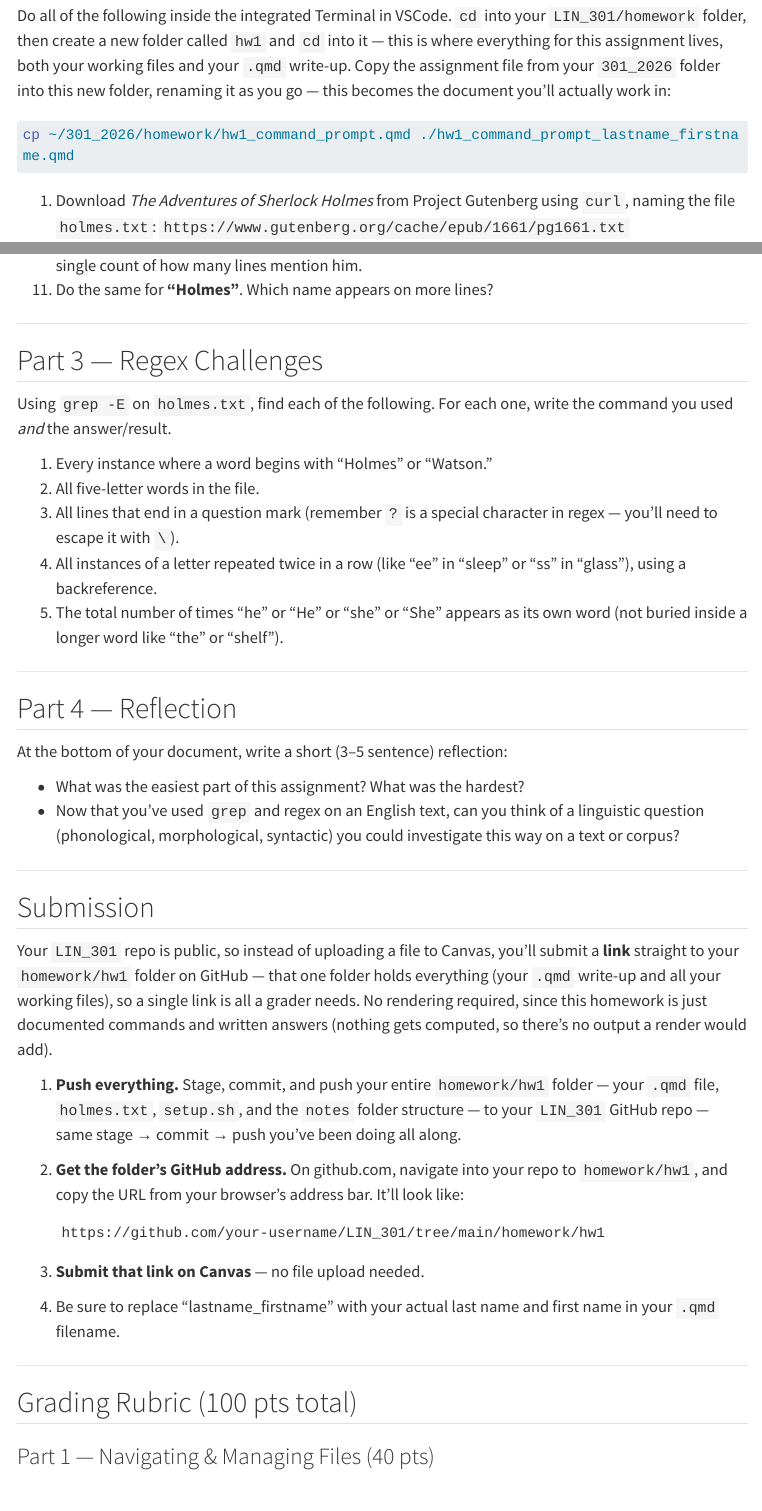
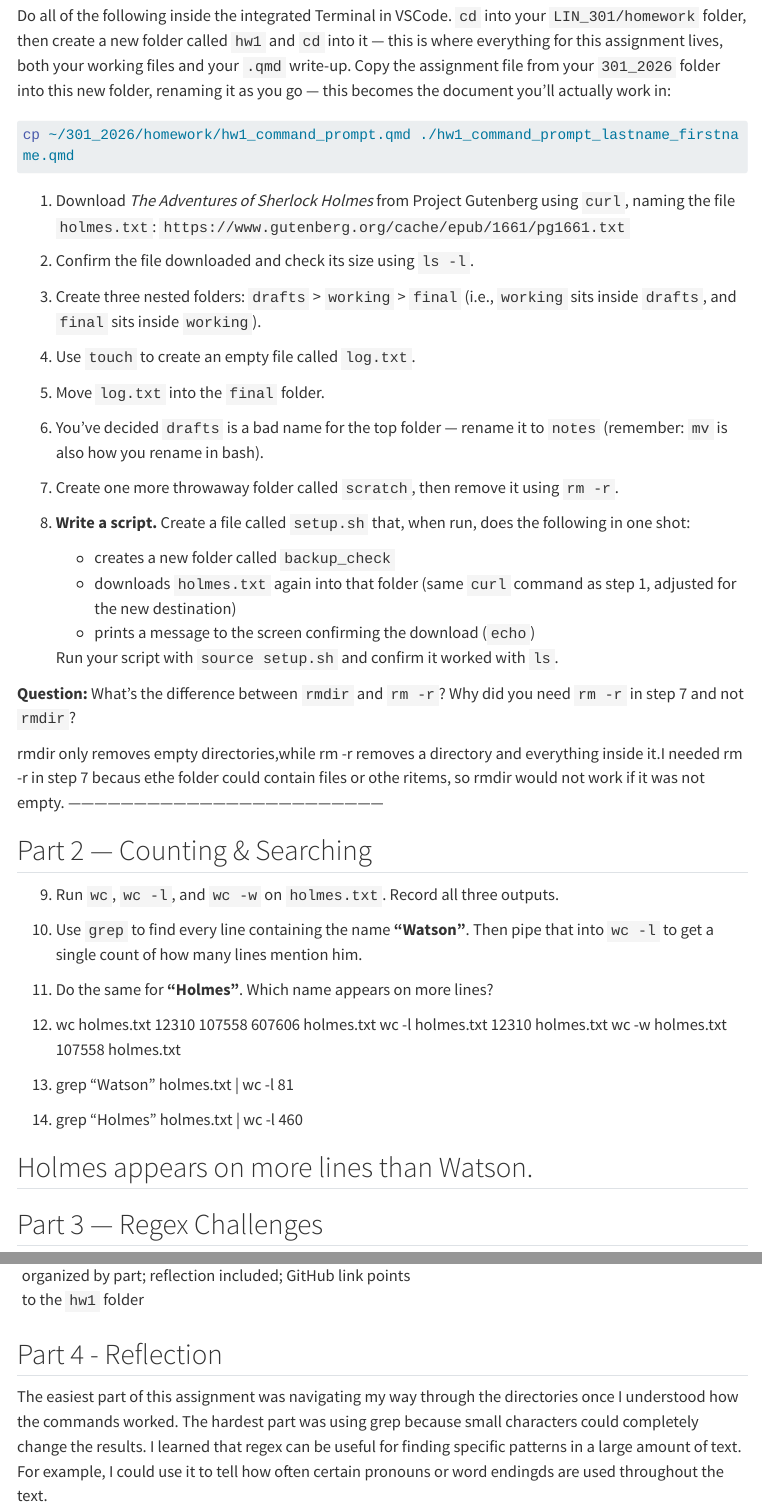
Before and after one commit to charliekate24/LIN301, a Quarto document (homework/hw1/hw1_comman_prompt_mcneece_charlie.qmd): the page in a window 1100 px wide, from 740 px down, and a second part further down, joined at a grey line. Rendered offline with R 4.5, knitr and Pandoc in place of Quarto, with nearby package versions; menus at the side of the page are left out; long lines of code are wrapped.

Commit message:
Savw HW1 progress

```diff
--- a/homework/hw1/hw1_comman_prompt_mcneece_charlie.qmd
+++ b/homework/hw1/hw1_comman_prompt_mcneece_charlie.qmd
@@ -57,7 +57,7 @@
 
 **Question:** What's the difference between `rmdir` and `rm -r`? Why did you need `rm -r` in step 7 and not `rmdir`?
 
-------------------------------------------------------------------------
+rmdir only removes empty directories,while rm -r removes a directory and everything inside it.I needed rm -r in step 7 becaus ethe folder could contain files or othe ritems, so rmdir would not work if it was not empty. ------------------------------------------------------------------------
 
 ## Part 2 — Counting & Searching
 
@@ -65,7 +65,24 @@
 10. Use `grep` to find every line containing the name **"Watson"**. Then pipe that into `wc -l` to get a single count of how many lines mention him.
 11. Do the same for **"Holmes"**. Which name appears on more lines?
 
-------------------------------------------------------------------------
+9.
+wc holmes.txt
+12310 107558 607606 holmes.txt
+wc -l holmes.txt
+12310 holmes.txt
+wc -w holmes.txt
+107558 holmes.txt
+
+10.
+grep "Watson" holmes.txt | wc -l
+81
+
+11.
+grep "Holmes" holmes.txt | wc -l
+460
+
+Holmes appears on more lines than Watson.
+-----------------------------------------------------------------------
 
 ## Part 3 — Regex Challenges
 
@@ -143,3 +168,5 @@
 | Criteria | Points |
 |-----------------------------------------|:-----------------------------:|
 | File named correctly; commands and answers clearly organized by part; reflection included; GitHub link points to the `hw1` folder | 5 |
+## Part 4 - Reflection
+The easiest part of this assignment was navigating my way through the directories once I understood how the commands worked. The hardest part was using grep because small characters could completely change the results. I learned that regex can be useful for finding specific patterns in a large amount of text. For example, I could use it to tell how often certain pronouns or word endingds are used throughout the text.
```
Also changed, not shown: homework/hw1/hw1_comman_prompt_mcneece_charlie.qmd (8 more changed lines).
